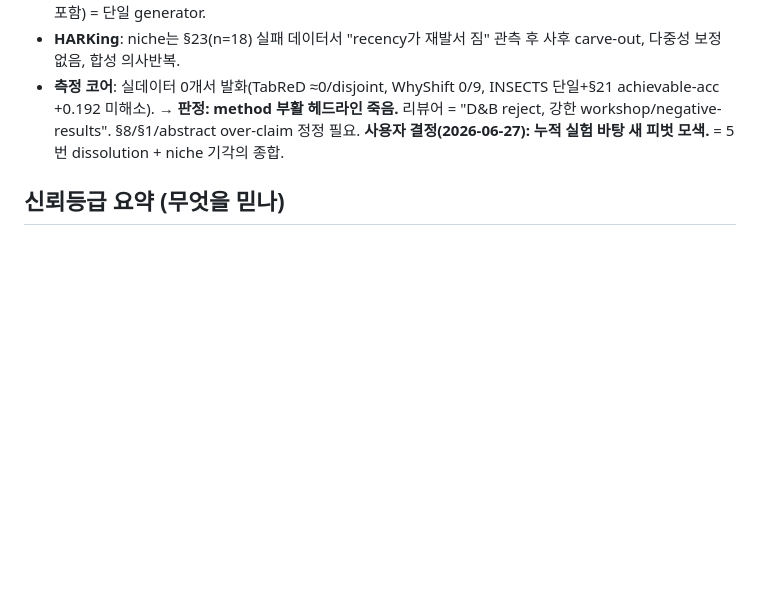
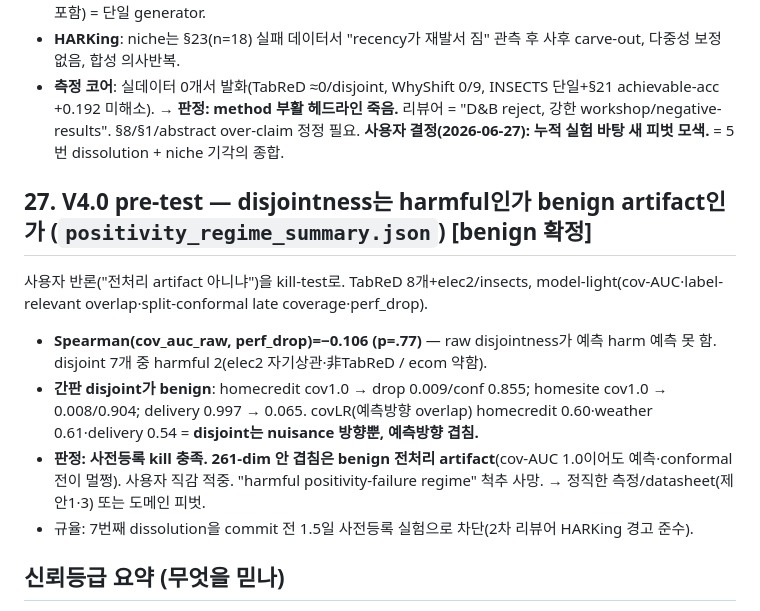
Before and after one commit to tonygjwns/explainableTabular, a Markdown page: RESULTS.md, the part around the change. Rendered like a GitHub page; blank space fills up the shorter version.

```diff
--- a/RESULTS.md
+++ b/RESULTS.md
@@ -331,6 +331,17 @@ fresh LLM 2차 검토 + 내 artifact 재계산으로 §24-25 헤드라인이 무
 → **판정: method 부활 헤드라인 죽음.** 리뷰어 = "D&B reject, 강한 workshop/negative-results". §8/§1/abstract over-claim
   정정 필요. **사용자 결정(2026-06-27): 누적 실험 바탕 새 피벗 모색.** = 5번 dissolution + niche 기각의 종합.
 
+## 27. V4.0 pre-test — disjointness는 harmful인가 benign artifact인가 (`positivity_regime_summary.json`)  [benign 확정]
+사용자 반론("전처리 artifact 아니냐")을 kill-test로. TabReD 8개+elec2/insects, model-light(cov-AUC·label-relevant
+overlap·split-conformal late coverage·perf_drop).
+- **Spearman(cov_auc_raw, perf_drop)=−0.106 (p=.77)** — raw disjointness가 예측 harm 예측 못 함. disjoint 7개 중
+  harmful 2(elec2 자기상관·非TabReD / ecom 약함).
+- **간판 disjoint가 benign**: homecredit cov1.0 → drop 0.009/conf 0.855; homesite cov1.0 → 0.008/0.904; delivery 0.997 → 0.065.
+  covLR(예측방향 overlap) homecredit 0.60·weather 0.61·delivery 0.54 = **disjoint는 nuisance 방향뿐, 예측방향 겹침.**
+- **판정: 사전등록 kill 충족. 261-dim 안 겹침은 benign 전처리 artifact**(cov-AUC 1.0이어도 예측·conformal 전이 멀쩡).
+  사용자 직감 적중. "harmful positivity-failure regime" 척추 사망. → 정직한 측정/datasheet(제안1·3) 또는 도메인 피벗.
+- 규율: 7번째 dissolution을 commit 전 1.5일 사전등록 실험으로 차단(2차 리뷰어 HARKing 경고 준수).
+
 ## 신뢰등급 요약 (무엇을 믿나)
 - **Solid**: Phase0 재현 · 구현 정확(합성 +87%) · 강한 pervasive covariate drift · **elec2 within-overlap concept +0.166** · Q1 충실성 PASS(게이트).
 - **Tentative/대체됨**: 전역 concept gap(#6, 오염) · elec2 as-built 음성(#7, 부서진 메커니즘 — 재검 중).
```
Also changed, not shown: PLAN_V4.md (+9 -1 lines).
